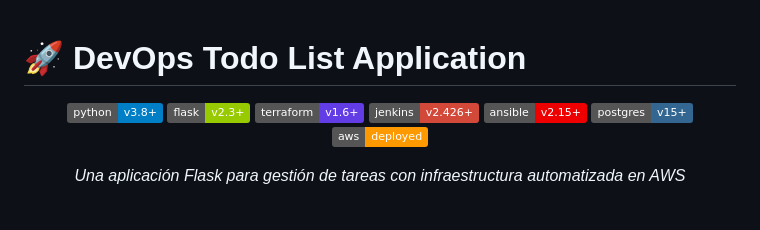
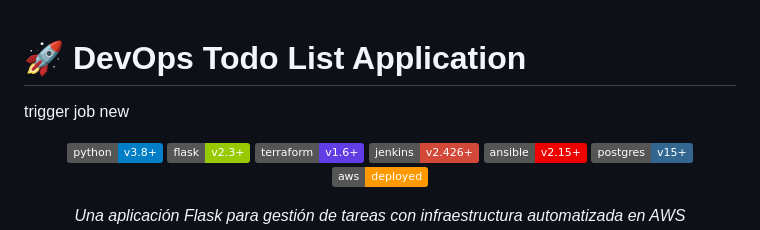
Before and after one commit to SantiagoMartinez22/devopsPlab, a Markdown page: readme.md, the part around the change. GitHub-like rendering; badges without logos; blank space fills up the shorter version.

Commit message:
trying jenkins using web hook

```diff
--- a/readme.md
+++ b/readme.md
@@ -1,4 +1,6 @@
 # 🚀 DevOps Todo List Application
+
+trigger job new
 
 <div align="center">
 
```
